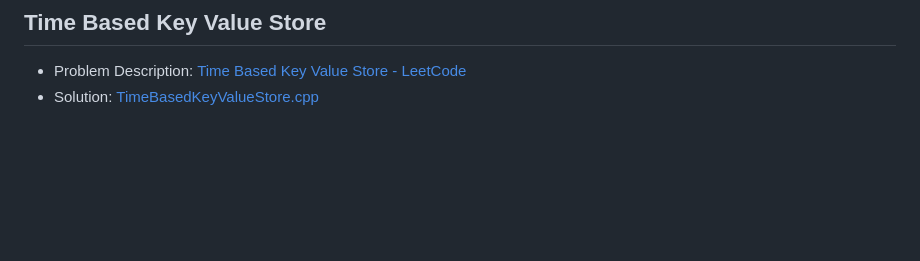
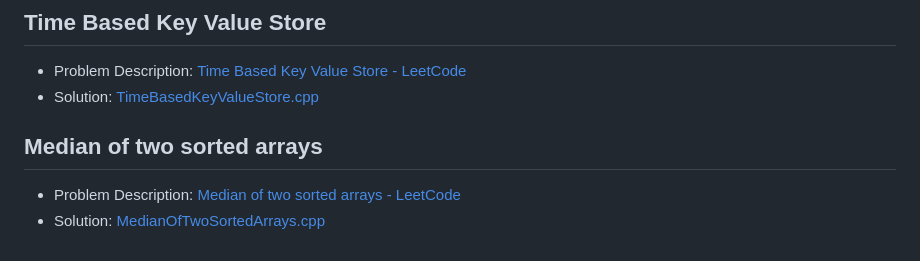
Before and after one commit to akamabhoi/neetCode, a Markdown page: README.md, the part around the change. GitHub-like rendering; blank space fills up the shorter version.

```diff
--- a/README.md
+++ b/README.md
@@ -139,3 +139,8 @@
 
 - Problem Description: [Time Based Key Value Store - LeetCode](https://leetcode.com/problems/time-based-key-value-store/description/)
 - Solution: [TimeBasedKeyValueStore.cpp](./Binary%20Search/TimeBasedKeyValueStore.cpp)
+
+## Median of two sorted arrays
+
+- Problem Description: [Median of two sorted arrays - LeetCode](https://leetcode.com/problems/median-of-two-sorted-arrays/)
+- Solution: [MedianOfTwoSortedArrays.cpp](./Binary%20Search/MedianOfTwoSortedArrays.cpp)
```
